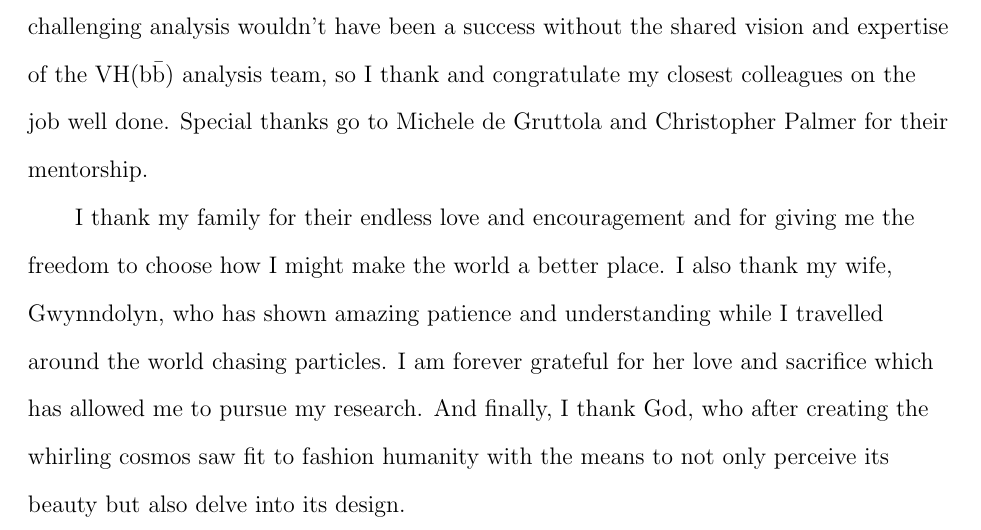
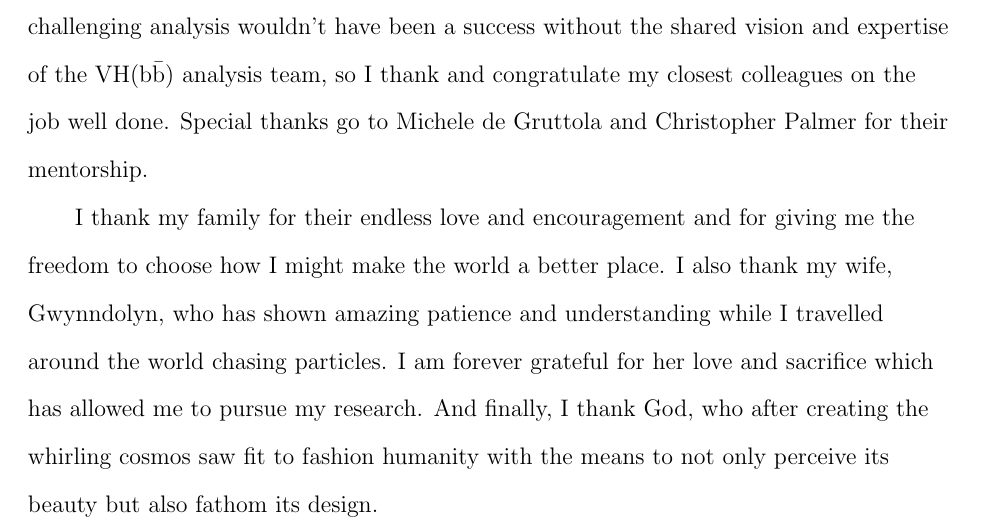
Before and after one commit to swang373/dissertation, a LaTeX thesis (main.tex, which reads tex/acknowledgements.tex): part of page 4 of 43, cut so that both start at the same text. Compiled offline with pdfLaTeX.

Commit message:
Change a word on the fly to sound better

```diff
--- a/tex/acknowledgements.tex
+++ b/tex/acknowledgements.tex
@@ -4,5 +4,5 @@ I want to first and foremost thank Jacobo Konigsberg for giving me the opportuni
 
 I also want to recognize and thank the CMS collaboration and those involved in LHC operations, whose tireless work continues to produce datasets of epic size that are a joy to explore. During my time at CERN, the Cookman's welcomed me into their home and I am grateful for their hospitality. I also thank the colleagues and office mates who enriched my time at Fermilab, specifically Souvik Das, Jia Fu Low, and Caterina Vernieri. Such a challenging analysis wouldn't have been a success without the shared vision and expertise of the \VHbb\ analysis team, so I thank and congratulate my closest colleagues on the job well done. Special thanks go to Michele de Gruttola and Christopher Palmer for their mentorship.
 
-I thank my family for their endless love and encouragement and for giving me the freedom to choose how I might make the world a better place. I also thank my wife, Gwynndolyn, who has shown amazing patience and understanding while I travelled around the world chasing particles. I am forever grateful for her love and sacrifice which has allowed me to pursue my research. And finally, I thank God, who after creating the whirling cosmos saw fit to fashion humanity with the means to not only perceive its beauty but also delve into its design.
+I thank my family for their endless love and encouragement and for giving me the freedom to choose how I might make the world a better place. I also thank my wife, Gwynndolyn, who has shown amazing patience and understanding while I travelled around the world chasing particles. I am forever grateful for her love and sacrifice which has allowed me to pursue my research. And finally, I thank God, who after creating the whirling cosmos saw fit to fashion humanity with the means to not only perceive its beauty but also fathom its design.
 }
```
